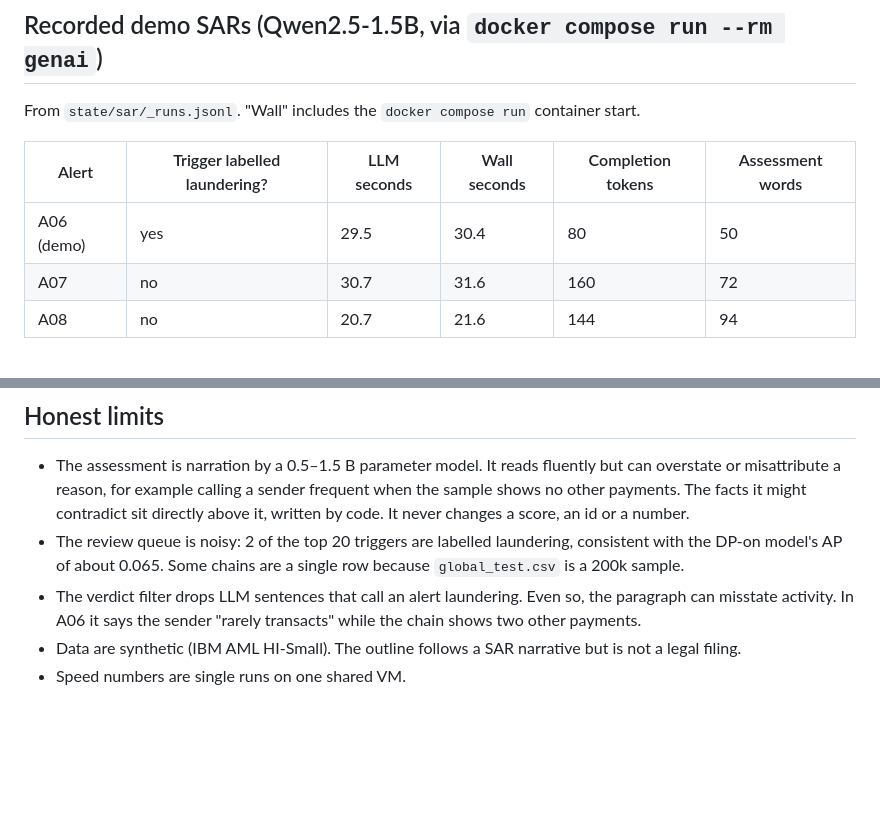
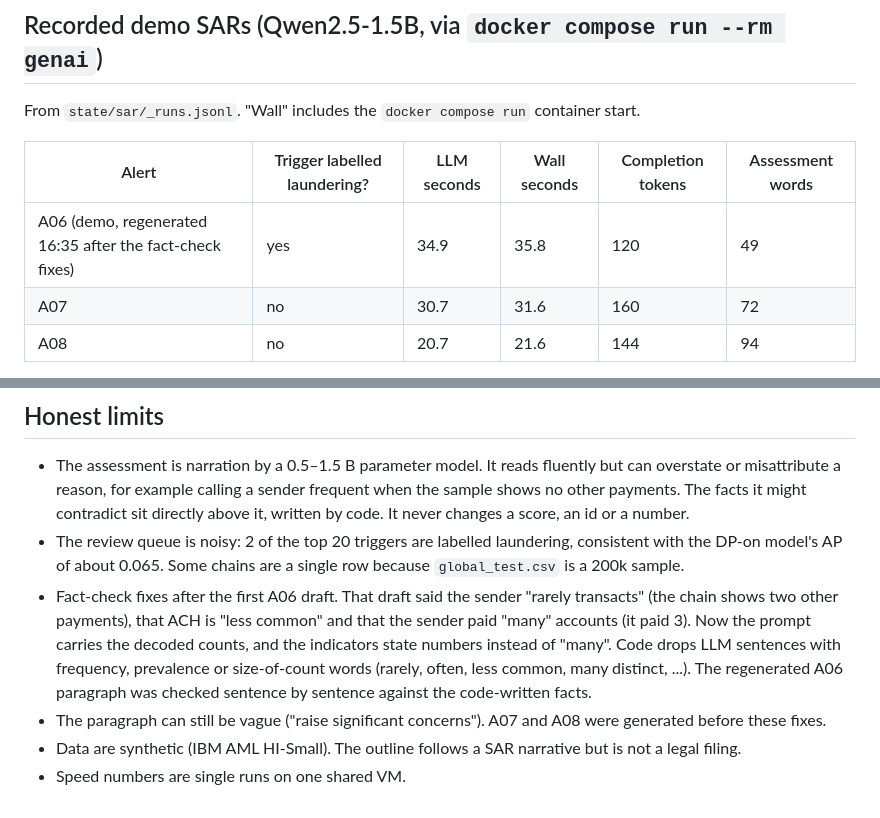
Before and after one commit to pedduvedcharan/dataholics-federated-aml, a Markdown page: docs/GENAI.md, 2 parts joined by grey strips. Drawn GitHub-style; blank space fills up the shorter version.

Commit message:
GENAI: A06 regenerated after fact-check fixes; docs/STATUS timings and limits updated
Co-Authored-By: Claude Opus 5.5 <noreply@anthropic.com>

```diff
--- a/docs/GENAI.md
+++ b/docs/GENAI.md
@@ -104,7 +104,7 @@ From `state/sar/_runs.jsonl`. "Wall" includes the `docker compose run` container
 
 | Alert | Trigger labelled laundering? | LLM seconds | Wall seconds | Completion tokens | Assessment words |
 |---|---|---|---|---|---|
-| A06 (demo) | yes | 29.5 | 30.4 | 80 | 50 |
+| A06 (demo, regenerated 16:35 after the fact-check fixes) | yes | 34.9 | 35.8 | 120 | 49 |
 | A07 | no | 30.7 | 31.6 | 160 | 72 |
 | A08 | no | 20.7 | 21.6 | 144 | 94 |
 
@@ -150,7 +150,11 @@ docker compose stop llm
   facts it might contradict sit directly above it, written by code. It never changes a score, an id or a number.
 - The review queue is noisy: 2 of the top 20 triggers are labelled laundering, consistent with the DP-on
   model's AP of about 0.065. Some chains are a single row because `global_test.csv` is a 200k sample.
-- The verdict filter drops LLM sentences that call an alert laundering. Even so, the paragraph can misstate
-  activity. In A06 it says the sender "rarely transacts" while the chain shows two other payments.
+- Fact-check fixes after the first A06 draft. That draft said the sender "rarely transacts" (the chain shows
+  two other payments), that ACH is "less common" and that the sender paid "many" accounts (it paid 3). Now the
+  prompt carries the decoded counts, and the indicators state numbers instead of "many". Code drops LLM
+  sentences with frequency, prevalence or size-of-count words (rarely, often, less common, many distinct, ...).
+  The regenerated A06 paragraph was checked sentence by sentence against the code-written facts.
+- The paragraph can still be vague ("raise significant concerns"). A07 and A08 were generated before these fixes.
 - Data are synthetic (IBM AML HI-Small). The outline follows a SAR narrative but is not a legal filing.
 - Speed numbers are single runs on one shared VM.
```
Also changed, not shown: STATUS.md (+1 -1 lines).
